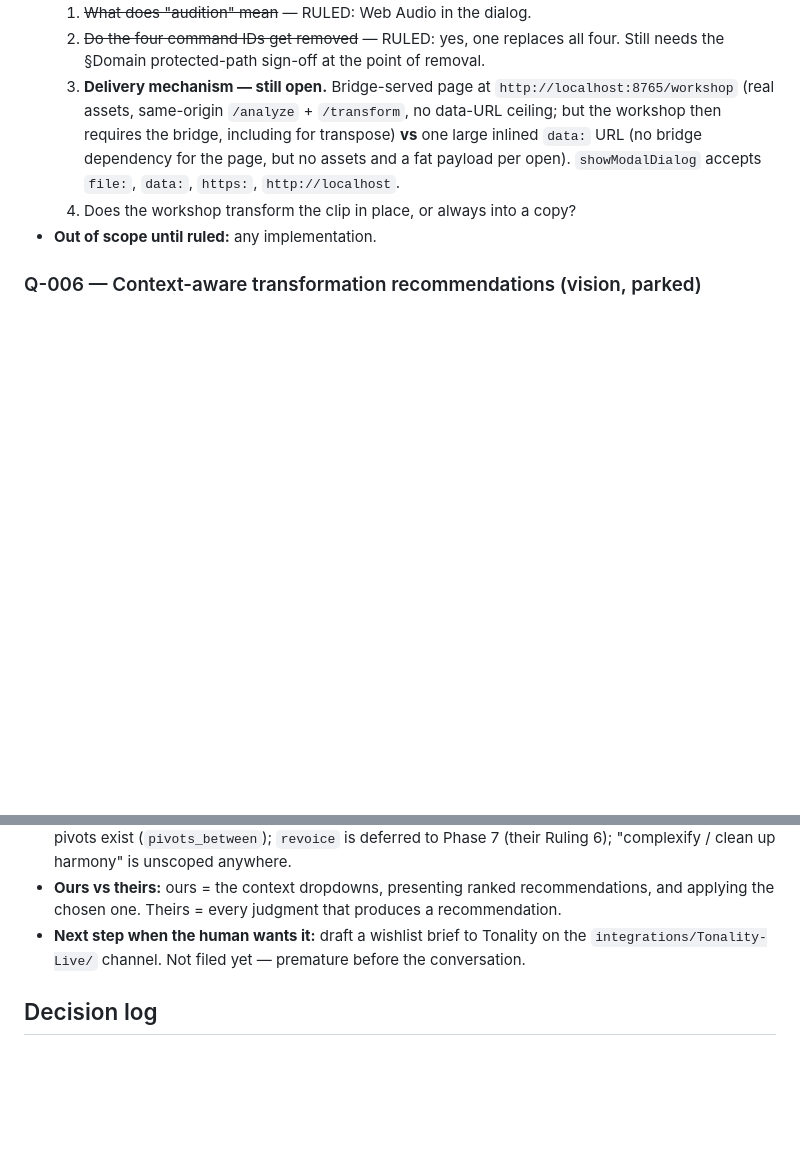
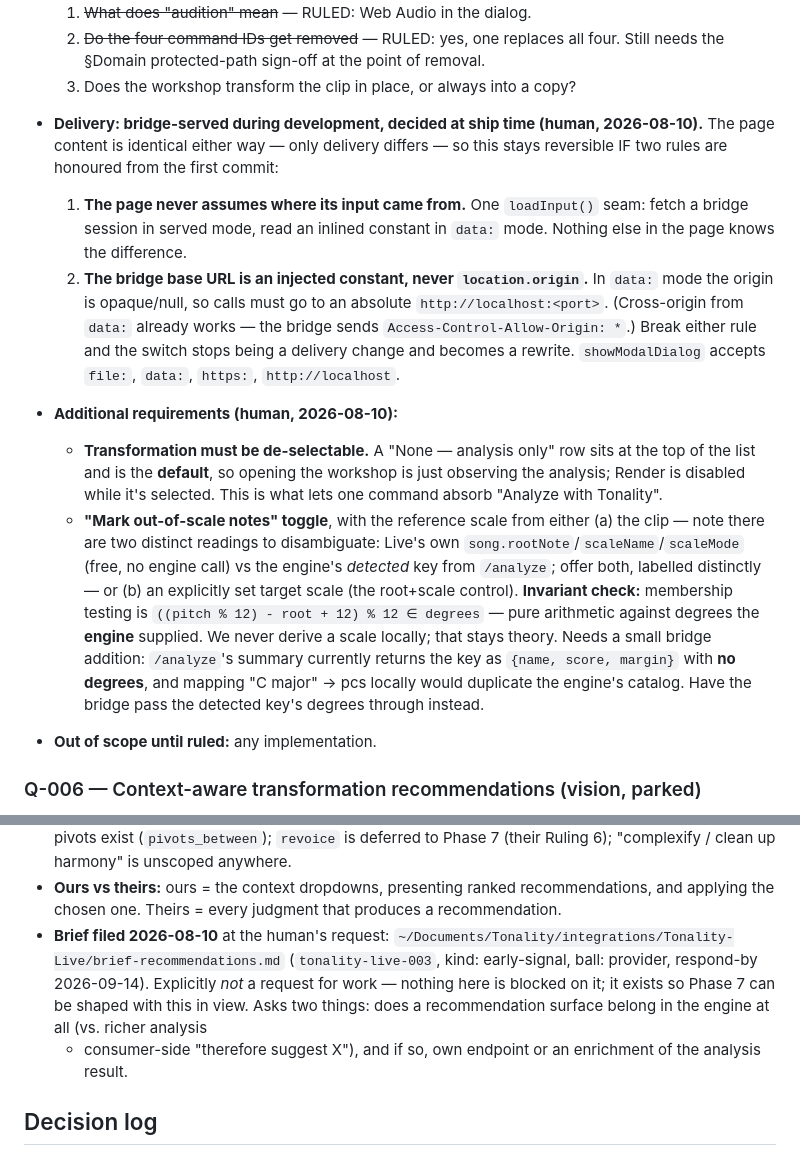
Before and after one commit to Lifted-Truck/Tonality-Live, a Markdown page: ROADMAP.md, 2 parts joined by grey strips. Rendered like a GitHub page; blank space fills up the shorter version.

Commit message:
docs: workshop requirements (analysis-only default, out-of-scale marking); file Q-006 brief
Q-004 gains three human decisions:
- Delivery: bridge-served during development, decided at ship time. Recorded the
  two rules that keep the switch reversible -- one loadInput() seam so the page
  never knows where its input came from, and an injected bridge base URL rather
  than location.origin (a data: page has an opaque origin; cross-origin already
  works since the bridge sends Access-Control-Allow-Origin).
- Transformation must be de-selectable: 'None -- analysis only' is the DEFAULT,
  Render disabled while selected. This is what lets one command absorb
  'Analyze with Tonality'.
- 'Mark out-of-scale notes' toggle, reference scale from the clip or an explicit
  target. Flagged that 'from the clip' has two distinct readings (Live's own
  song.rootNote/scaleName vs the engine's detected key) and both should be
  offered, labelled distinctly. Membership testing is arithmetic against
  engine-supplied degrees, so the no-theory invariant holds -- but /analyze
  currently returns the key without degrees, so the bridge must pass those
  through rather than us mapping 'C major' to pcs locally.

Filed brief tonality-live-003 to Tonality (early-signal, ball: provider) so the
engine can anticipate Q-006 while shaping Phase 7. Explicitly not a request for
work; names the three hard parts (genre priors carry a rule-4 provenance
burden; recommendations need ranked candidates with margins per rule 7; a
recommender may propose but must not sit in the note pipeline).

Co-Authored-By: Claude Opus 4.8 <noreply@anthropic.com>

```diff
--- a/ROADMAP.md
+++ b/ROADMAP.md
@@ -170,13 +170,39 @@ theory in this repo** — theory-driven alters go through the bridge's
   1. ~~What does "audition" mean~~ — RULED: Web Audio in the dialog.
   2. ~~Do the four command IDs get removed~~ — RULED: yes, one replaces all four.
      Still needs the §Domain protected-path sign-off at the point of removal.
-  3. **Delivery mechanism — still open.** Bridge-served page at
-     `http://localhost:8765/workshop` (real assets, same-origin `/analyze` +
-     `/transform`, no data-URL ceiling; but the workshop then requires the bridge,
-     including for transpose) **vs** one large inlined `data:` URL (no bridge
-     dependency for the page, but no assets and a fat payload per open).
-     `showModalDialog` accepts `file:`, `data:`, `https:`, `http://localhost`.
-  4. Does the workshop transform the clip in place, or always into a copy?
+  3. Does the workshop transform the clip in place, or always into a copy?
+
+- **Delivery: bridge-served during development, decided at ship time (human,
+  2026-08-10).** The page content is identical either way — only delivery
+  differs — so this stays reversible IF two rules are honoured from the first
+  commit:
+  1. **The page never assumes where its input came from.** One `loadInput()`
+     seam: fetch a bridge session in served mode, read an inlined constant in
+     `data:` mode. Nothing else in the page knows the difference.
+  2. **The bridge base URL is an injected constant, never `location.origin`.**
+     In `data:` mode the origin is opaque/null, so calls must go to an absolute
+     `http://localhost:<port>`. (Cross-origin from `data:` already works — the
+     bridge sends `Access-Control-Allow-Origin: *`.)
+  Break either rule and the switch stops being a delivery change and becomes a
+  rewrite. `showModalDialog` accepts `file:`, `data:`, `https:`, `http://localhost`.
+
+- **Additional requirements (human, 2026-08-10):**
+  - **Transformation must be de-selectable.** A "None — analysis only" row sits at
+    the top of the list and is the **default**, so opening the workshop is just
+    observing the analysis; Render is disabled while it's selected. This is what
+    lets one command absorb "Analyze with Tonality".
+  - **"Mark out-of-scale notes" toggle**, with the reference scale from either
+    (a) the clip — note there are two distinct readings to disambiguate: Live's
+    own `song.rootNote`/`scaleName`/`scaleMode` (free, no engine call) vs the
+    engine's *detected* key from `/analyze`; offer both, labelled distinctly — or
+    (b) an explicitly set target scale (the root+scale control).
+    **Invariant check:** membership testing is
+    `((pitch % 12) - root + 12) % 12 ∈ degrees` — pure arithmetic against degrees
+    the **engine** supplied. We never derive a scale locally; that stays theory.
+    Needs a small bridge addition: `/analyze`'s summary currently returns the key
+    as `{name, score, margin}` with **no degrees**, and mapping "C major" → pcs
+    locally would duplicate the engine's catalog. Have the bridge pass the
+    detected key's degrees through instead.
 - **Out of scope until ruled:** any implementation.
 
 ### Q-006 — Context-aware transformation recommendations (vision, parked)
@@ -210,9 +236,14 @@ theory in this repo** — theory-driven alters go through the bridge's
 - **Ours vs theirs:** ours = the context dropdowns, presenting ranked
   recommendations, and applying the chosen one. Theirs = every judgment that
   produces a recommendation.
-- **Next step when the human wants it:** draft a wishlist brief to Tonality on
-  the `integrations/Tonality-Live/` channel. Not filed yet — premature before the
-  conversation.
+- **Brief filed 2026-08-10** at the human's request:
+  `~/Documents/Tonality/integrations/Tonality-Live/brief-recommendations.md`
+  (`tonality-live-003`, kind: early-signal, ball: provider, respond-by
+  2026-09-14). Explicitly *not* a request for work — nothing here is blocked on
+  it; it exists so Phase 7 can be shaped with this in view. Asks two things:
+  does a recommendation surface belong in the engine at all (vs. richer analysis
+  + consumer-side "therefore suggest X"), and if so, own endpoint or an
+  enrichment of the analysis result.
 
 ## Decision log
 
```
